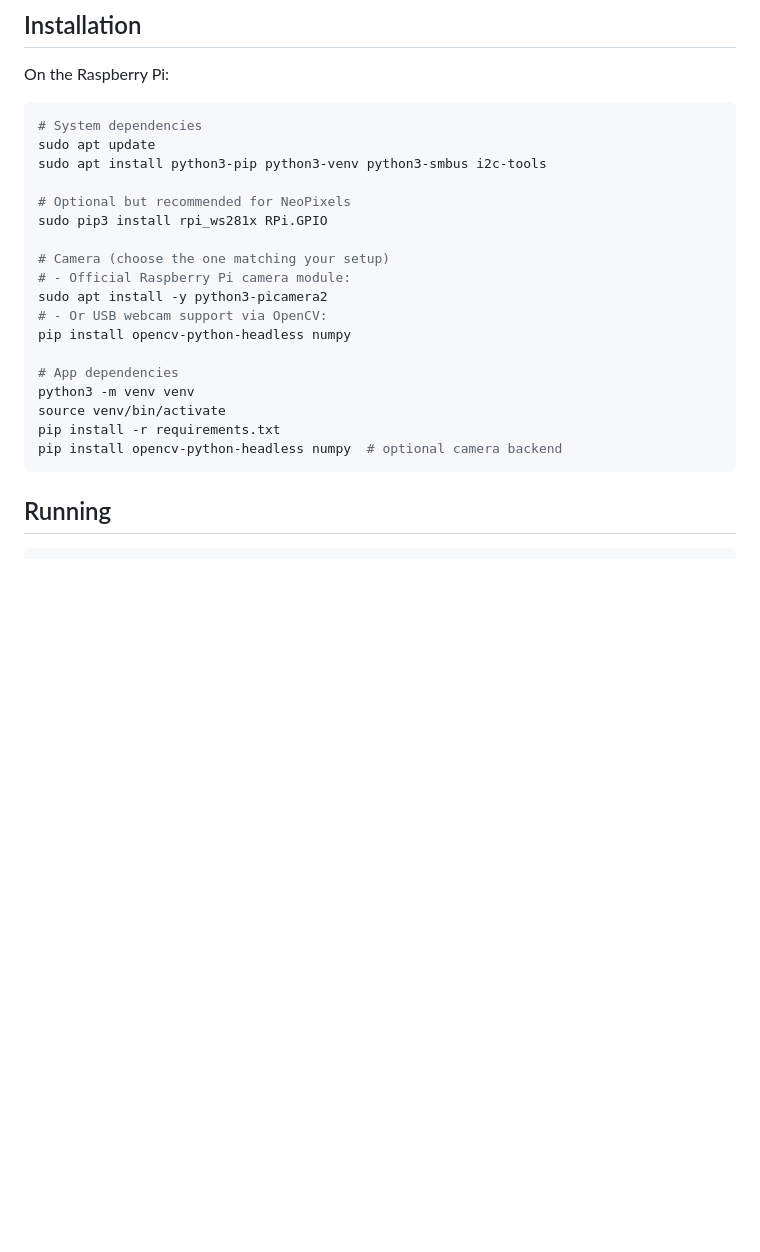
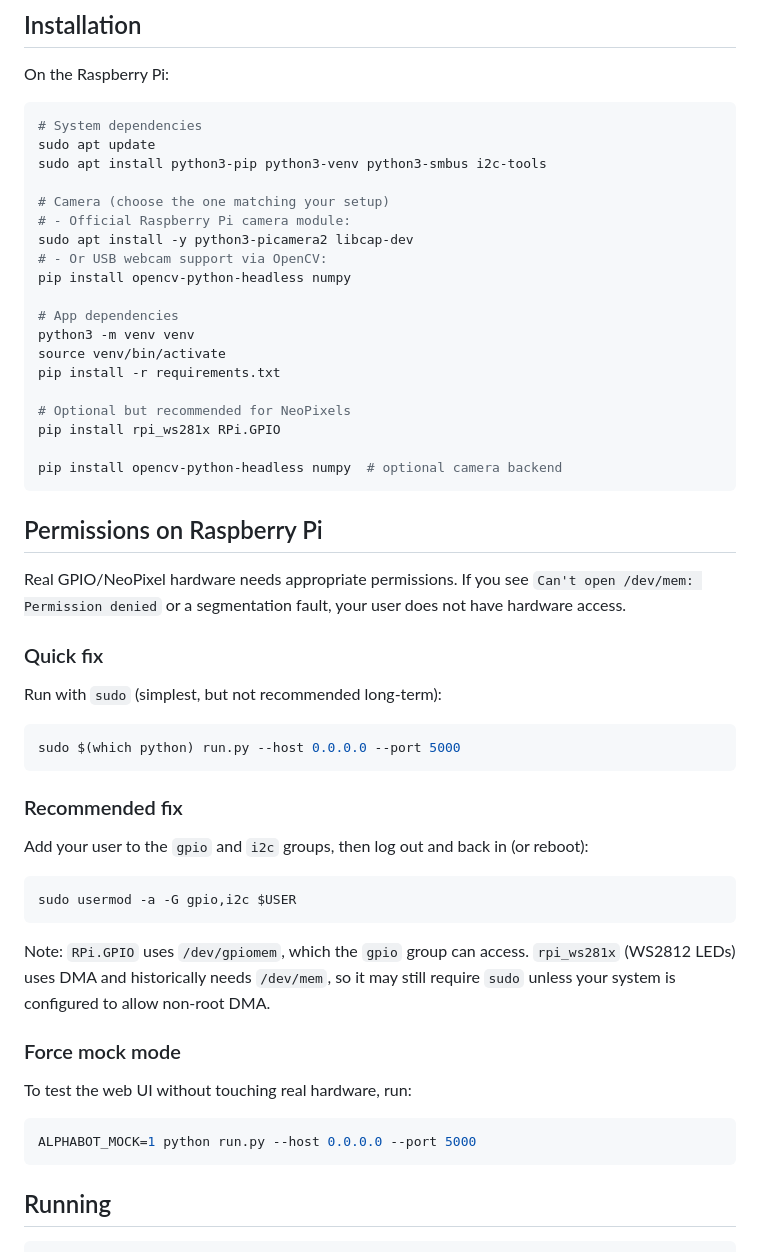
Before and after one commit to TANGO-projet/AlphaBot2-test-platform, a Markdown page: README.md, the part around the change. GitHub-like rendering; blank space fills up the shorter version.

Commit message:
Document Raspberry Pi permissions and mock mode

````diff
--- a/README.md
+++ b/README.md
@@ -52,12 +52,9 @@ On the Raspberry Pi:
 sudo apt update
 sudo apt install python3-pip python3-venv python3-smbus i2c-tools
 
-# Optional but recommended for NeoPixels
-sudo pip3 install rpi_ws281x RPi.GPIO
-
 # Camera (choose the one matching your setup)
 # - Official Raspberry Pi camera module:
-sudo apt install -y python3-picamera2
+sudo apt install -y python3-picamera2 libcap-dev
 # - Or USB webcam support via OpenCV:
 pip install opencv-python-headless numpy
 
@@ -65,7 +62,41 @@ pip install opencv-python-headless numpy
 python3 -m venv venv
 source venv/bin/activate
 pip install -r requirements.txt
+
+# Optional but recommended for NeoPixels
+pip install rpi_ws281x RPi.GPIO
+
 pip install opencv-python-headless numpy  # optional camera backend
+```
+
+## Permissions on Raspberry Pi
+
+Real GPIO/NeoPixel hardware needs appropriate permissions. If you see `Can't open /dev/mem: Permission denied` or a segmentation fault, your user does not have hardware access.
+
+### Quick fix
+
+Run with `sudo` (simplest, but not recommended long-term):
+
+```bash
+sudo $(which python) run.py --host 0.0.0.0 --port 5000
+```
+
+### Recommended fix
+
+Add your user to the `gpio` and `i2c` groups, then log out and back in (or reboot):
+
+```bash
+sudo usermod -a -G gpio,i2c $USER
+```
+
+Note: `RPi.GPIO` uses `/dev/gpiomem`, which the `gpio` group can access. `rpi_ws281x` (WS2812 LEDs) uses DMA and historically needs `/dev/mem`, so it may still require `sudo` unless your system is configured to allow non-root DMA.
+
+### Force mock mode
+
+To test the web UI without touching real hardware, run:
+
+```bash
+ALPHABOT_MOCK=1 python run.py --host 0.0.0.0 --port 5000
 ```
 
 ## Running
````
